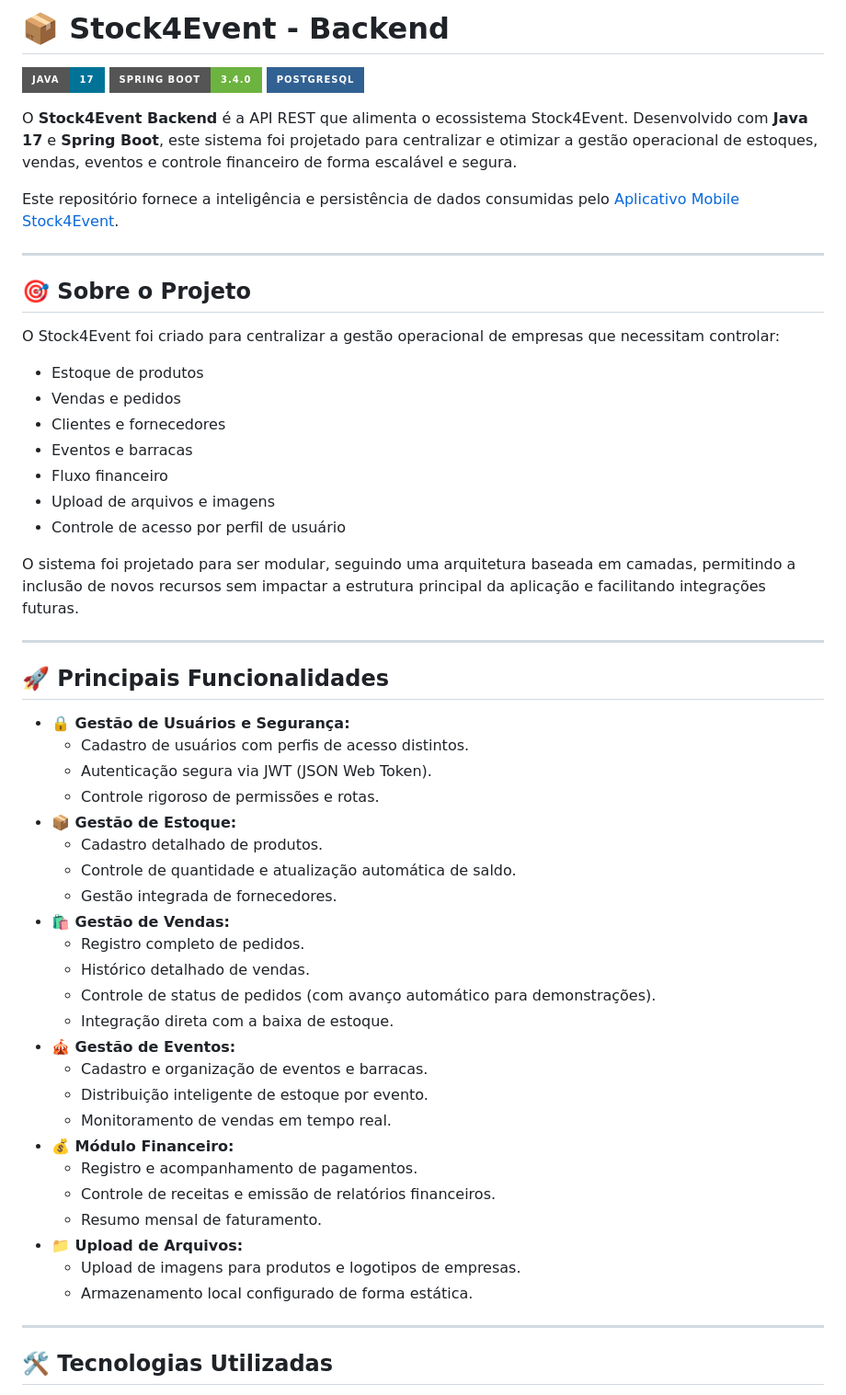
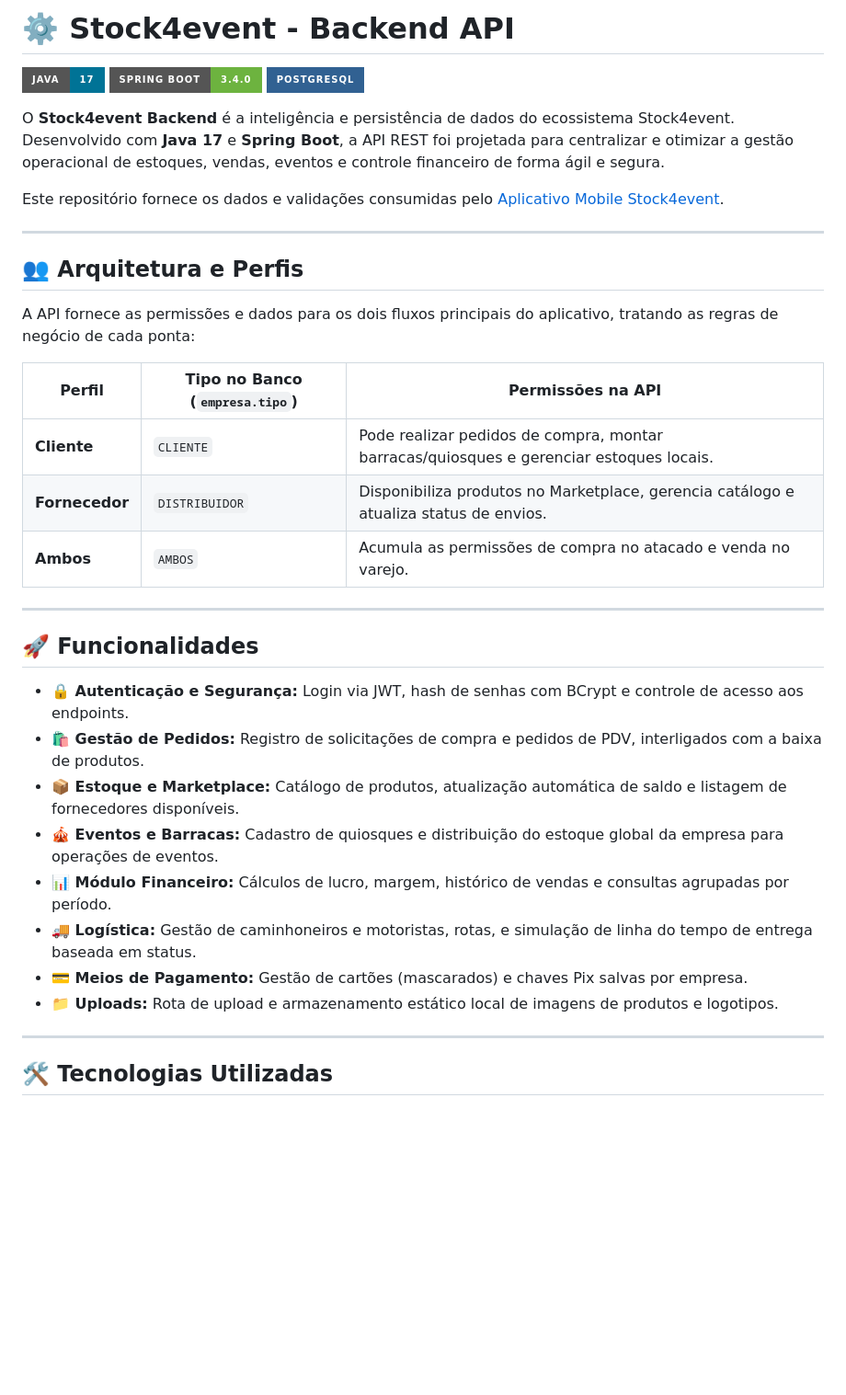
Before and after one commit to LuanSantos26/QuickStock-BackEnd, a Markdown page: README.md, the part around one of its changes. Shown at 92% size. GitHub-like rendering; badges without logos; blank space fills up the shorter version.

```diff
--- a/README.md
+++ b/README.md
@@ -1,57 +1,37 @@
-# 📦 Stock4Event - Backend
+# ⚙️ Stock4event - Backend API
 
 [![Java](https://img.shields.io/badge/Java-17-007396?style=for-the-badge&logo=java&logoColor=white)](https://www.java.com/)
 [![Spring Boot](https://img.shields.io/badge/Spring_Boot-3.4.0-6DB33F?style=for-the-badge&logo=spring-boot&logoColor=white)](https://spring.io/projects/spring-boot)
 [![PostgreSQL](https://img.shields.io/badge/PostgreSQL-316192?style=for-the-badge&logo=postgresql&logoColor=white)](https://www.postgresql.org/)
 
-O **Stock4Event Backend** é a API REST que alimenta o ecossistema Stock4Event. Desenvolvido com **Java 17** e **Spring Boot**, este sistema foi projetado para centralizar e otimizar a gestão operacional de estoques, vendas, eventos e controle financeiro de forma escalável e segura.
+O **Stock4event Backend** é a inteligência e persistência de dados do ecossistema Stock4event. Desenvolvido com **Java 17** e **Spring Boot**, a API REST foi projetada para centralizar e otimizar a gestão operacional de estoques, vendas, eventos e controle financeiro de forma ágil e segura.
 
-Este repositório fornece a inteligência e persistência de dados consumidas pelo [Aplicativo Mobile Stock4Event](https://github.com/marcelo435/Mobile).
+Este repositório fornece os dados e validações consumidas pelo [Aplicativo Mobile Stock4event](https://github.com/marcelo435/Mobile).
 
 ---
 
-## 🎯 Sobre o Projeto
+## 👥 Arquitetura e Perfis
 
-O Stock4Event foi criado para centralizar a gestão operacional de empresas que necessitam controlar:
+A API fornece as permissões e dados para os dois fluxos principais do aplicativo, tratando as regras de negócio de cada ponta:
 
-* Estoque de produtos
-* Vendas e pedidos
-* Clientes e fornecedores
-* Eventos e barracas
-* Fluxo financeiro
-* Upload de arquivos e imagens
-* Controle de acesso por perfil de usuário
-
-O sistema foi projetado para ser modular, seguindo uma arquitetura baseada em camadas, permitindo a inclusão de novos recursos sem impactar a estrutura principal da aplicação e facilitando integrações futuras.
+| Perfil | Tipo no Banco (`empresa.tipo`) | Permissões na API |
+| ----- | ----- | ----- |
+| **Cliente** | `CLIENTE` | Pode realizar pedidos de compra, montar barracas/quiosques e gerenciar estoques locais. |
+| **Fornecedor** | `DISTRIBUIDOR` | Disponibiliza produtos no Marketplace, gerencia catálogo e atualiza status de envios. |
+| **Ambos** | `AMBOS` | Acumula as permissões de compra no atacado e venda no varejo. |
 
 ---
 
-## 🚀 Principais Funcionalidades
+## 🚀 Funcionalidades
 
-* **🔒 Gestão de Usuários e Segurança:**
-  * Cadastro de usuários com perfis de acesso distintos.
-  * Autenticação segura via JWT (JSON Web Token).
-  * Controle rigoroso de permissões e rotas.
-* **📦 Gestão de Estoque:**
-  * Cadastro detalhado de produtos.
-  * Controle de quantidade e atualização automática de saldo.
-  * Gestão integrada de fornecedores.
-* **🛍️ Gestão de Vendas:**
-  * Registro completo de pedidos.
-  * Histórico detalhado de vendas.
-  * Controle de status de pedidos (com avanço automático para demonstrações).
-  * Integração direta com a baixa de estoque.
-* **🎪 Gestão de Eventos:**
-  * Cadastro e organização de eventos e barracas.
-  * Distribuição inteligente de estoque por evento.
-  * Monitoramento de vendas em tempo real.
-* **💰 Módulo Financeiro:**
-  * Registro e acompanhamento de pagamentos.
-  * Controle de receitas e emissão de relatórios financeiros.
-  * Resumo mensal de faturamento.
-* **📁 Upload de Arquivos:**
-  * Upload de imagens para produtos e logotipos de empresas.
-  * Armazenamento local configurado de forma estática.
+* **🔒 Autenticação e Segurança:** Login via JWT, hash de senhas com BCrypt e controle de acesso aos endpoints.
+* **🛍️ Gestão de Pedidos:** Registro de solicitações de compra e pedidos de PDV, interligados com a baixa de produtos.
+* **📦 Estoque e Marketplace:** Catálogo de produtos, atualização automática de saldo e listagem de fornecedores disponíveis.
+* **🎪 Eventos e Barracas:** Cadastro de quiosques e distribuição do estoque global da empresa para operações de eventos.
+* **📊 Módulo Financeiro:** Cálculos de lucro, margem, histórico de vendas e consultas agrupadas por período.
+* **🚚 Logística:** Gestão de caminhoneiros e motoristas, rotas, e simulação de linha do tempo de entrega baseada em status.
+* **💳 Meios de Pagamento:** Gestão de cartões (mascarados) e chaves Pix salvas por empresa.
+* **📁 Uploads:** Rota de upload e armazenamento estático local de imagens de produtos e logotipos.
 
 ---
 
```
Also changed, not shown: other parts of README.md (+115 -32 lines).
